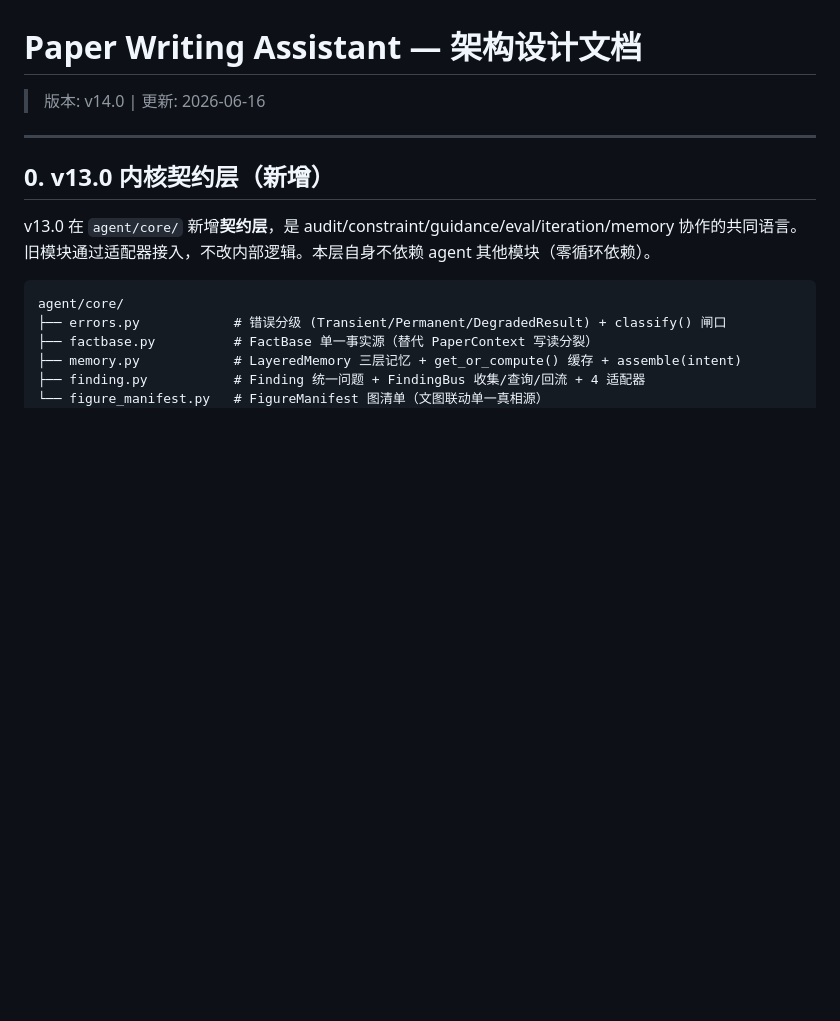
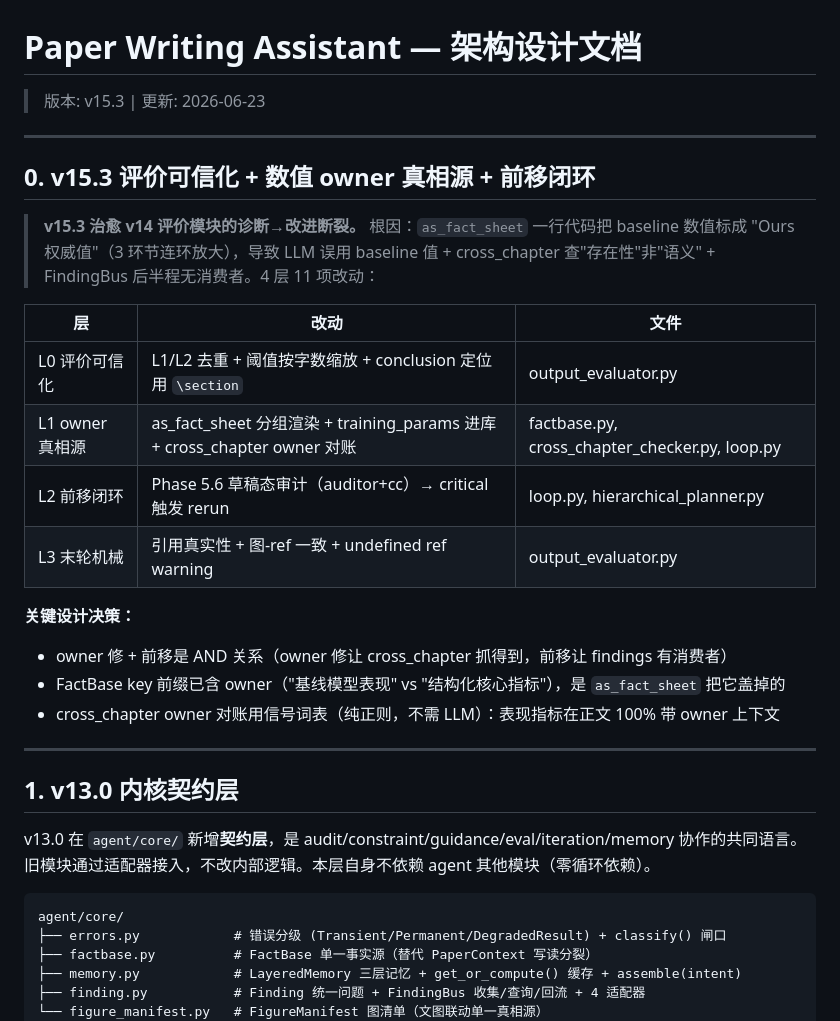
Before and after one commit to hrf666666/Paper-Writing-Assistant, a Markdown page: architecture.md, the part around the change. Drawn GitHub-style; blank space fills up the shorter version.

```diff
--- a/architecture.md
+++ b/architecture.md
@@ -1,10 +1,30 @@
 # Paper Writing Assistant — 架构设计文档
 
-> 版本: v14.0 | 更新: 2026-06-16
+> 版本: v15.3 | 更新: 2026-06-23
 
 ---
 
-## 0. v13.0 内核契约层（新增）
+## 0. v15.3 评价可信化 + 数值 owner 真相源 + 前移闭环
+
+> **v15.3 治愈 v14 评价模块的诊断→改进断裂。** 根因：`as_fact_sheet` 一行代码把
+> baseline 数值标成 "Ours 权威值"（3 环节连环放大），导致 LLM 误用 baseline 值 +
+> cross_chapter 查"存在性"非"语义" + FindingBus 后半程无消费者。4 层 11 项改动：
+
+| 层 | 改动 | 文件 |
+|----|------|------|
+| L0 评价可信化 | L1/L2 去重 + 阈值按字数缩放 + conclusion 定位用 `\section` | output_evaluator.py |
+| L1 owner 真相源 | as_fact_sheet 分组渲染 + training_params 进库 + cross_chapter owner 对账 | factbase.py, cross_chapter_checker.py, loop.py |
+| L2 前移闭环 | Phase 5.6 草稿态审计（auditor+cc）→ critical 触发 rerun | loop.py, hierarchical_planner.py |
+| L3 末轮机械 | 引用真实性 + 图-ref 一致 + undefined ref warning | output_evaluator.py |
+
+**关键设计决策：**
+- owner 修 + 前移是 AND 关系（owner 修让 cross_chapter 抓得到，前移让 findings 有消费者）
+- FactBase key 前缀已含 owner（"基线模型表现" vs "结构化核心指标"），是 `as_fact_sheet` 把它盖掉的
+- cross_chapter owner 对账用信号词表（纯正则，不需 LLM）：表现指标在正文 100% 带 owner 上下文
+
+---
+
+## 1. v13.0 内核契约层
 
 v13.0 在 `agent/core/` 新增**契约层**，是 audit/constraint/guidance/eval/iteration/memory
 协作的共同语言。旧模块通过适配器接入，不改内部逻辑。本层自身不依赖 agent 其他模块（零循环依赖）。
```
Also changed, not shown: README.md (+13 -5 lines).
